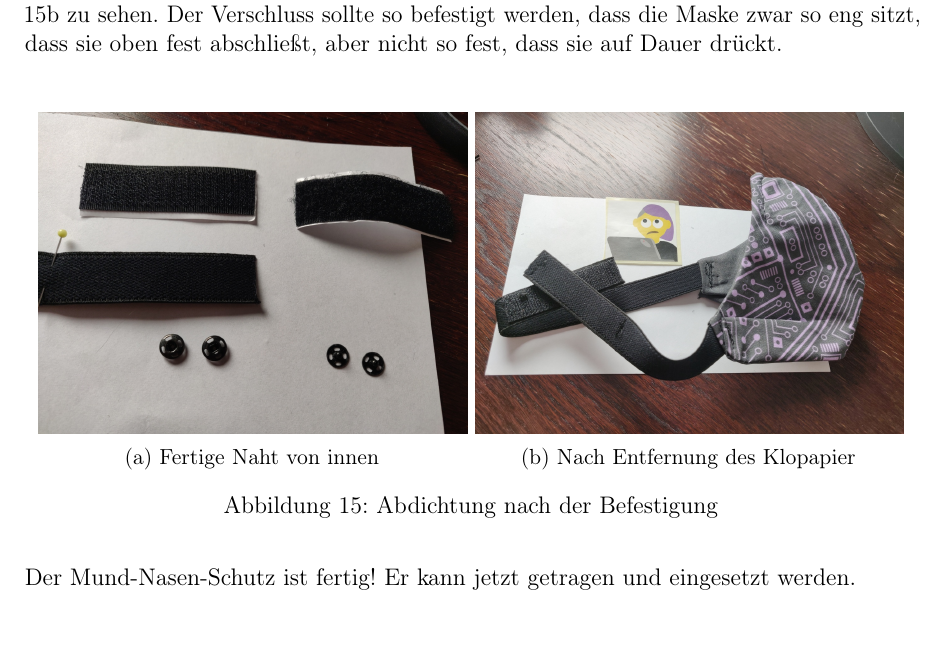
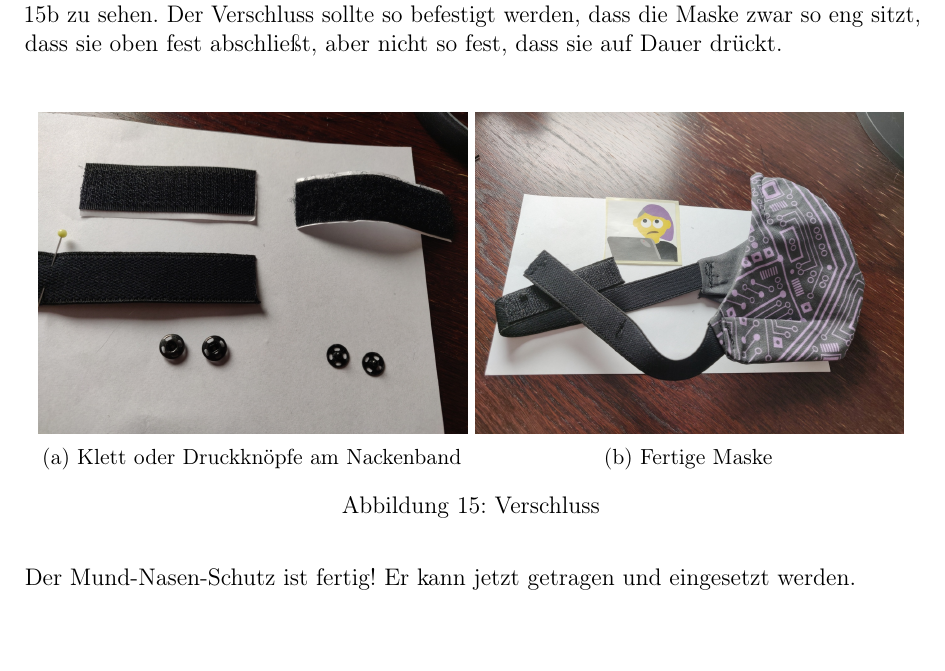
Before and after one commit to aiko-psi/Instruction_Mask_detailed_de, a LaTeX document (main.tex): part of page 21 of 22, cut so that both start at the same text. Compiled offline with pdfLaTeX.

Commit message:
Fix captions for pictures

```diff
--- a/main.tex
+++ b/main.tex
@@ -492,16 +492,16 @@ Die Maske ist jetzt fast fertig, im letzten Schritt wird der Verschluss angebrac
     \begin{subfigure}{0.48\textwidth}
         \centering
         \includegraphics[width = \linewidth]{Pictures/12_Fastener/Fastener1_resized.jpg}
-        \caption{Fertige Naht von innen}
+        \caption{Klett oder Druckknöpfe am Nackenband}
         \label{Fastener1}
     \end{subfigure}
     \begin{subfigure}{0.48\textwidth}
         \centering
         \includegraphics[width = \linewidth]{Pictures/12_Fastener/Fastener2_resized.jpg}
-        \caption{Nach Entfernung des Klopapier}
+        \caption{Fertige Maske}
         \label{Fastener2}
     \end{subfigure}
-    \caption{Abdichtung nach der Befestigung}
+    \caption{Verschluss}
     \label{Fastener}
 \end{figure}
 
```
